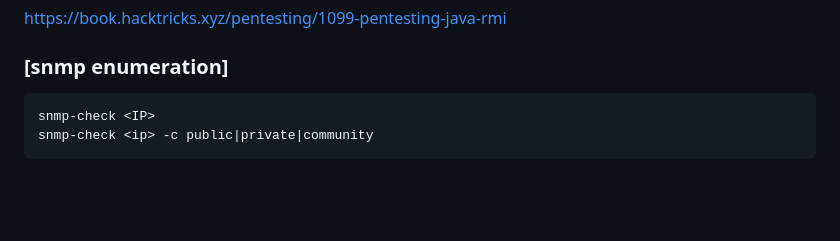
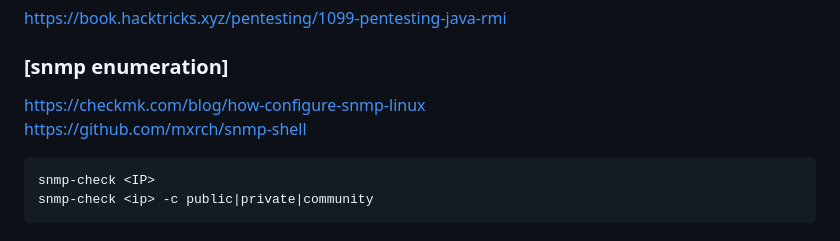
Before and after one commit to xephora/Tech-Scripts-n-Goodies, a Markdown page: SoLazyScriptz/Recon Info/readme.md, the part around the change. Drawn GitHub-style; blank space fills up the shorter version.

````diff
--- a/SoLazyScriptz/Recon Info/readme.md
+++ b/SoLazyScriptz/Recon Info/readme.md
@@ -525,6 +525,8 @@ nmap --script-updatedb
 https://book.hacktricks.xyz/pentesting/1099-pentesting-java-rmi
 
 ### [snmp enumeration]
+https://checkmk.com/blog/how-configure-snmp-linux
+https://github.com/mxrch/snmp-shell
 ```
 snmp-check <IP>
 snmp-check <ip> -c public|private|community
````
